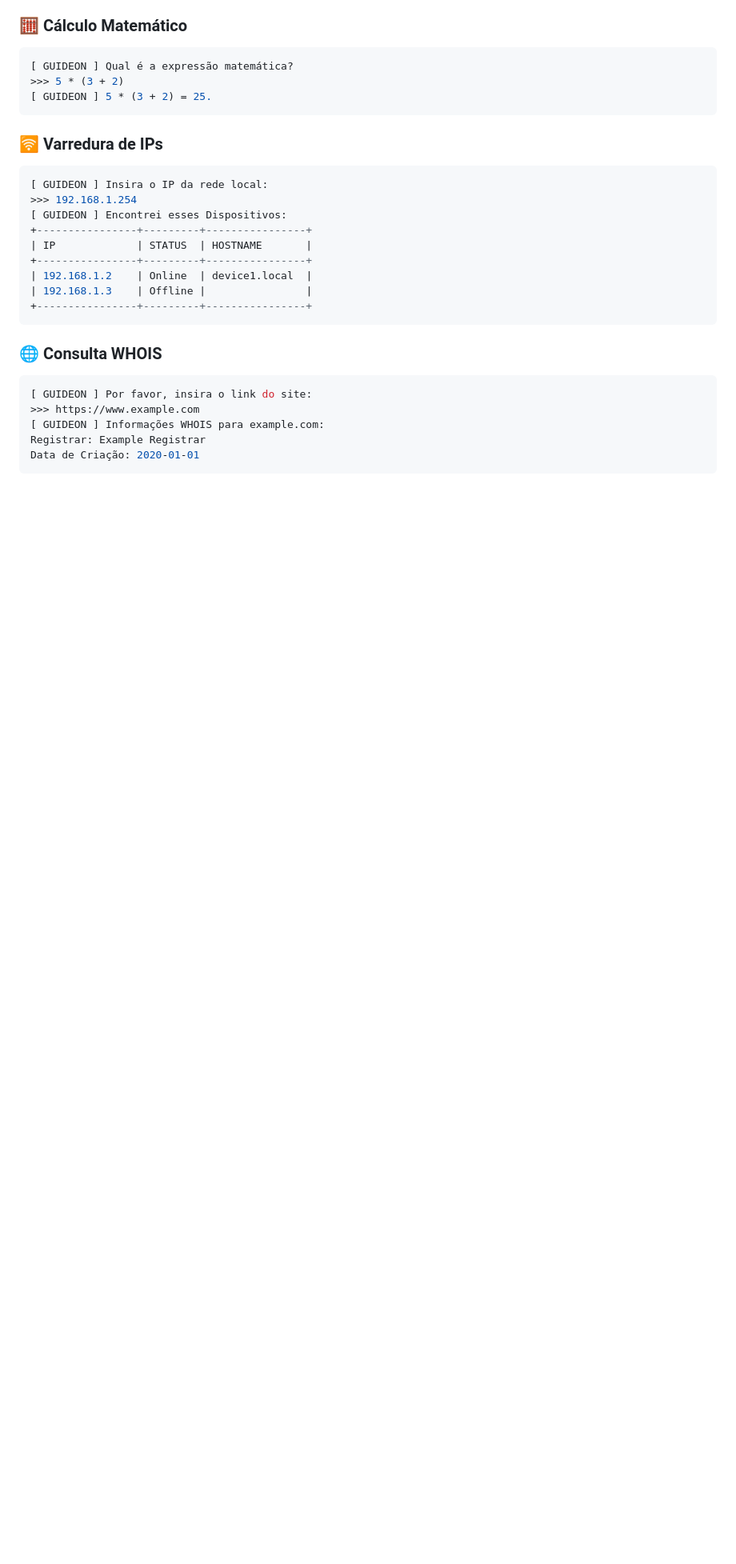
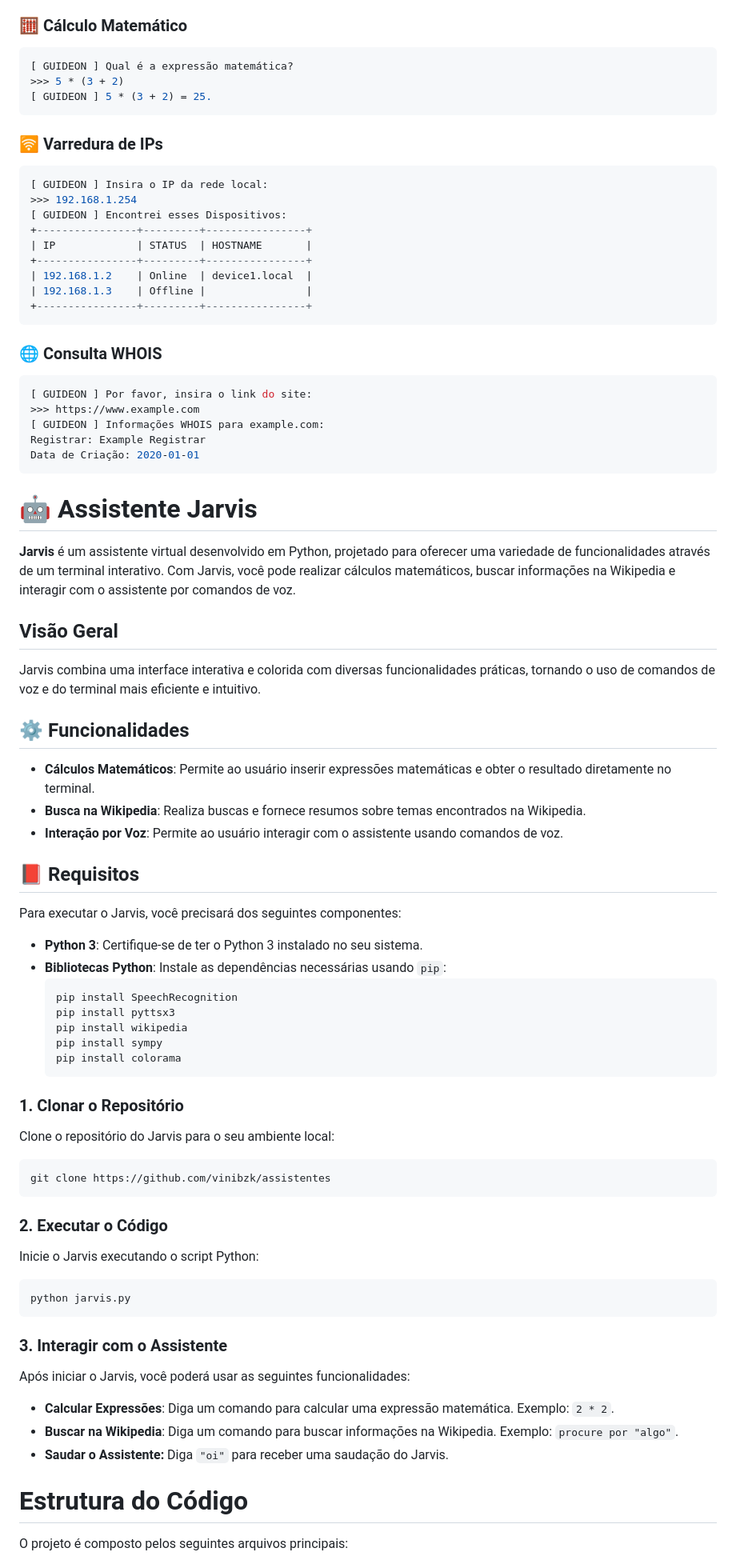
Before and after one commit to vinibzk/assistentes, a Markdown page: README.md, the part around one of its changes. Shown at 80% size. Rendered like a GitHub page; blank space fills up the shorter version.

````diff
--- a/README.md
+++ b/README.md
@@ -82,3 +82,53 @@ Aqui estão alguns exemplos de uso do Guideon:
 Registrar: Example Registrar
 Data de Criação: 2020-01-01
 ```
+
+# 🤖 Assistente Jarvis
+
+**Jarvis** é um assistente virtual desenvolvido em Python, projetado para oferecer uma variedade de funcionalidades através de um terminal interativo. Com Jarvis, você pode realizar cálculos matemáticos, buscar informações na Wikipedia e interagir com o assistente por comandos de voz.
+
+## Visão Geral
+
+Jarvis combina uma interface interativa e colorida com diversas funcionalidades práticas, tornando o uso de comandos de voz e do terminal mais eficiente e intuitivo.
+
+## ⚙️ Funcionalidades
+
+- **Cálculos Matemáticos**: Permite ao usuário inserir expressões matemáticas e obter o resultado diretamente no terminal.
+- **Busca na Wikipedia**: Realiza buscas e fornece resumos sobre temas encontrados na Wikipedia.
+- **Interação por Voz**: Permite ao usuário interagir com o assistente usando comandos de voz.
+
+## 📕 Requisitos
+
+Para executar o Jarvis, você precisará dos seguintes componentes:
+
+- **Python 3**: Certifique-se de ter o Python 3 instalado no seu sistema.
+- **Bibliotecas Python**: Instale as dependências necessárias usando `pip`:
+  ```bash
+  pip install SpeechRecognition
+  pip install pyttsx3
+  pip install wikipedia
+  pip install sympy
+  pip install colorama
+  ```
+### 1. Clonar o Repositório
+Clone o repositório do Jarvis para o seu ambiente local:
+```bash
+git clone https://github.com/vinibzk/assistentes
+```
+### 2. Executar o Código
+Inicie o Jarvis executando o script Python:
+
+```bash
+python jarvis.py
+```
+### 3. Interagir com o Assistente
+Após iniciar o Jarvis, você poderá usar as seguintes funcionalidades:
+
+- **Calcular Expressões**: Diga um comando para calcular uma expressão matemática.
+Exemplo: `2 * 2`.
+- **Buscar na Wikipedia**: Diga um comando para buscar informações na Wikipedia. Exemplo: `procure por "algo"`.
+- **Saudar o Assistente:** Diga `"oi"` para receber uma saudação do Jarvis.
+
+# Estrutura do Código
+O projeto é composto pelos seguintes arquivos principais:
+
````
Also changed, not shown: other parts of README.md (+24 -0 lines).
